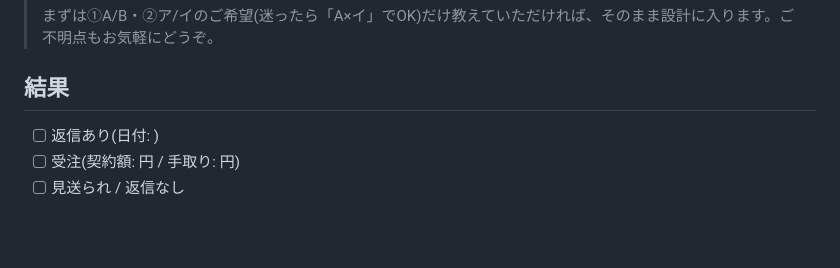
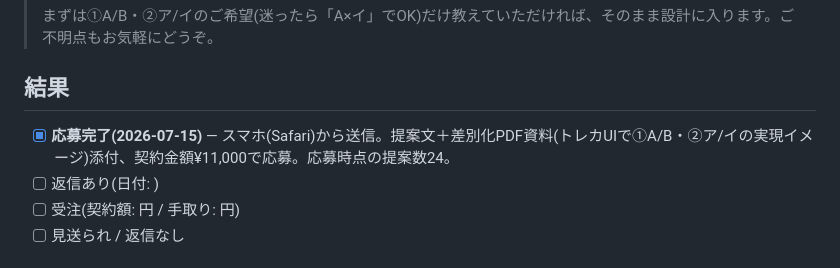
Before and after one commit to shino7433/General, a Markdown page: docs/proposals/2026-07-14-メルカリX自動連携.md, the part around the change. GitHub-like rendering; blank space fills up the shorter version.

```diff
--- a/docs/proposals/2026-07-14-メルカリX自動連携.md
+++ b/docs/proposals/2026-07-14-メルカリX自動連携.md
@@ -53,6 +53,7 @@
 
 ## 結果
 
+- [x] **応募完了(2026-07-15)** — スマホ(Safari)から送信。提案文＋差別化PDF資料(トレカUIで①A/B・②ア/イの実現イメージ)添付、契約金額¥11,000で応募。応募時点の提案数24。
 - [ ] 返信あり(日付: )
 - [ ] 受注(契約額: 円 / 手取り: 円)
 - [ ] 見送られ / 返信なし
```
Also changed, not shown: docs/proposals/2026-07-13-Claude-Amazon分析アプリ.md (+2 -1 lines).
